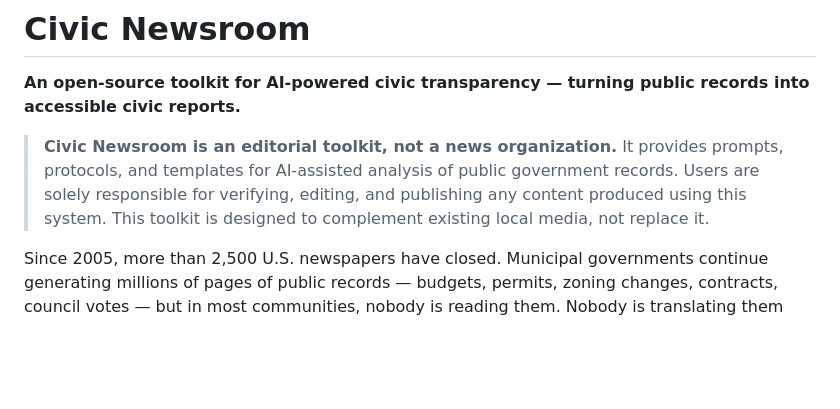
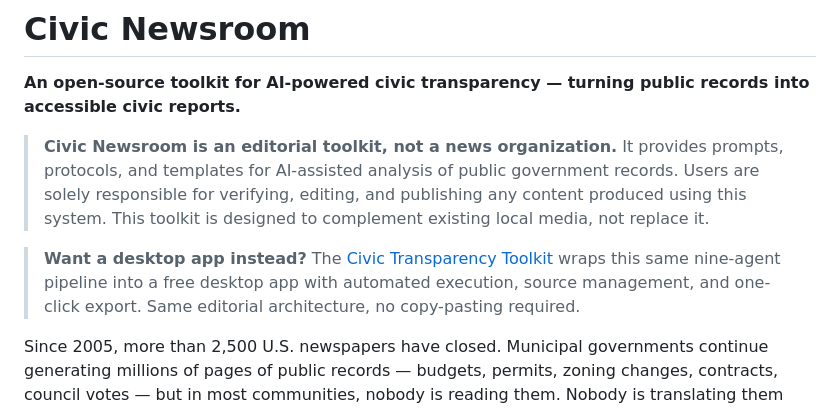
Before and after one commit to scottconverse/civic-newsroom, a Markdown page: README.md, the part around the change. Drawn GitHub-style; blank space fills up the shorter version.

Commit message:
Add cross-link to Civic Transparency Toolkit desktop app

```diff
--- a/README.md
+++ b/README.md
@@ -3,6 +3,8 @@
 **An open-source toolkit for AI-powered civic transparency — turning public records into accessible civic reports.**
 
 > **Civic Newsroom is an editorial toolkit, not a news organization.** It provides prompts, protocols, and templates for AI-assisted analysis of public government records. Users are solely responsible for verifying, editing, and publishing any content produced using this system. This toolkit is designed to complement existing local media, not replace it.
+
+> **Want a desktop app instead?** The [Civic Transparency Toolkit](https://github.com/scottconverse/civic-transparency-toolkit) wraps this same nine-agent pipeline into a free desktop app with automated execution, source management, and one-click export. Same editorial architecture, no copy-pasting required.
 
 Since 2005, more than 2,500 U.S. newspapers have closed. Municipal governments continue generating millions of pages of public records — budgets, permits, zoning changes, contracts, council votes — but in most communities, nobody is reading them. Nobody is translating them into stories residents can act on. The information exists. The analysis doesn't.
 
```
